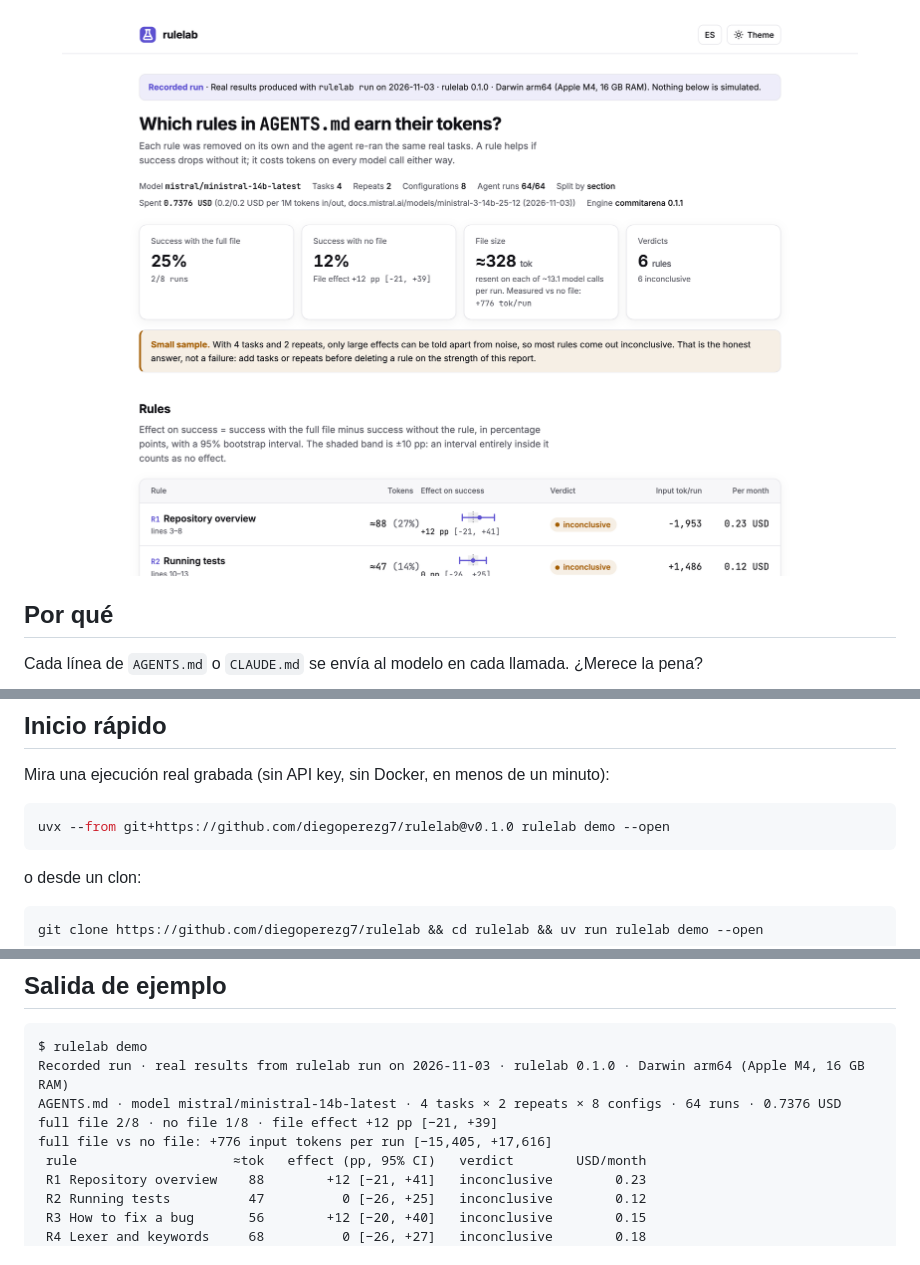
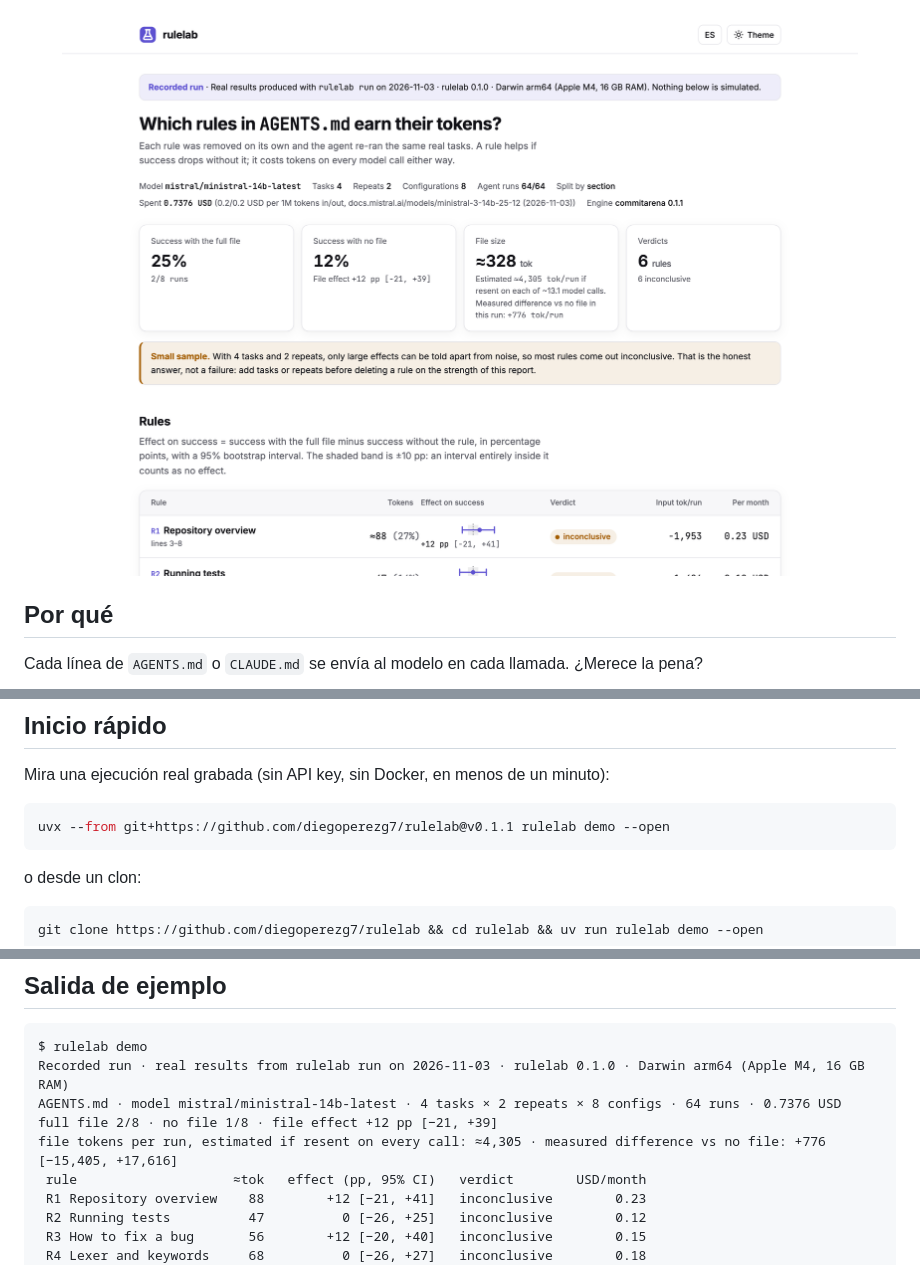
Before and after one commit to diegoperezg7/rulelab, a Markdown page: README.es.md, 3 parts joined by grey strips. Rendered like a GitHub page; pictures changed too: docs/assets/report-light.png.

Commit message:
fix(report): locale-aware numbers, translated price label, separate estimated and measured file cost; v0.1.1

````diff
--- a/README.es.md
+++ b/README.es.md
@@ -52,7 +52,7 @@ Estrellas comprobadas con la API de GitHub el 3 nov 2026.
 Mira una ejecución real grabada (sin API key, sin Docker, en menos de un minuto):
 
 ```bash
-uvx --from git+https://github.com/diegoperezg7/rulelab@v0.1.0 rulelab demo --open
+uvx --from git+https://github.com/diegoperezg7/rulelab@v0.1.1 rulelab demo --open
 ```
 
 o desde un clon:
@@ -79,7 +79,7 @@ $ rulelab demo
 Recorded run · real results from rulelab run on 2026-11-03 · rulelab 0.1.0 · Darwin arm64 (Apple M4, 16 GB RAM)
 AGENTS.md · model mistral/ministral-14b-latest · 4 tasks × 2 repeats × 8 configs · 64 runs · 0.7376 USD
 full file 2/8 · no file 1/8 · file effect +12 pp [−21, +39]
-full file vs no file: +776 input tokens per run [−15,405, +17,616]
+file tokens per run, estimated if resent on every call: ≈4,305 · measured difference vs no file: +776 [−15,405, +17,616]
  rule                    ≈tok   effect (pp, 95% CI)   verdict        USD/month
  R1 Repository overview    88        +12 [−21, +41]   inconclusive        0.23
  R2 Running tests          47          0 [−26, +25]   inconclusive        0.12
````
Also changed, not shown: other parts of README.es.md (+1 -1 lines), CHANGELOG.md (+8 -0 lines), README.md (+3 -3 lines), docs/assets/demo.gif, docs/assets/report-dark.png, docs/assets/report-mobile.png, 7 other files.
